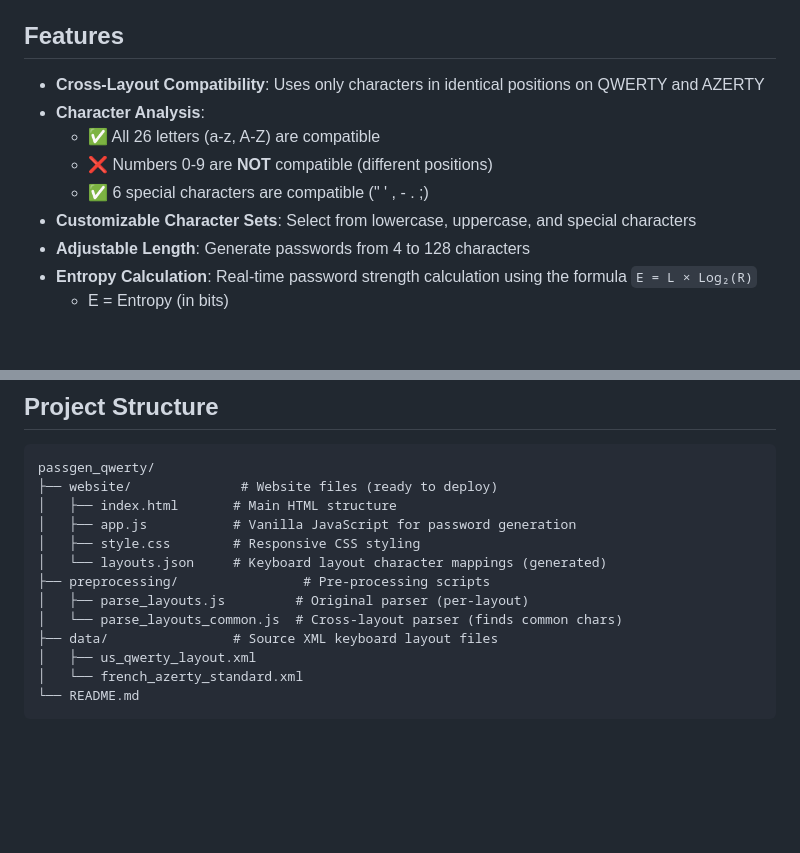
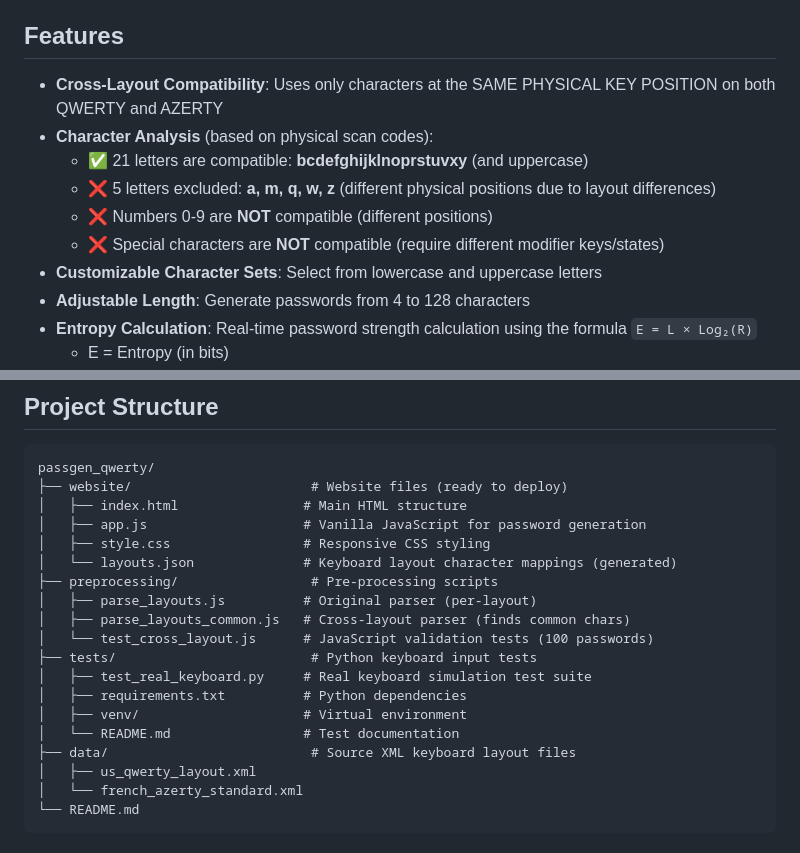
Before and after one commit to Riventh/passgen-qwerty, a Markdown page: README.md, 2 parts joined by grey strips. Rendered like a GitHub page; blank space fills up the shorter version.

````diff
--- a/README.md
+++ b/README.md
@@ -8,12 +8,13 @@ This generator ensures your password can be typed correctly on **both QWERTY and
 
 ## Features
 
-- **Cross-Layout Compatibility**: Uses only characters in identical positions on QWERTY and AZERTY
-- **Character Analysis**:
-  - ✅ All 26 letters (a-z, A-Z) are compatible
+- **Cross-Layout Compatibility**: Uses only characters at the SAME PHYSICAL KEY POSITION on both QWERTY and AZERTY
+- **Character Analysis** (based on physical scan codes):
+  - ✅ 21 letters are compatible: **bcdefghijklnoprstuvxy** (and uppercase)
+  - ❌ 5 letters excluded: **a, m, q, w, z** (different physical positions due to layout differences)
   - ❌ Numbers 0-9 are **NOT** compatible (different positions)
-  - ✅ 6 special characters are compatible (" ' , - . ;)
-- **Customizable Character Sets**: Select from lowercase, uppercase, and special characters
+  - ❌ Special characters are **NOT** compatible (require different modifier keys/states)
+- **Customizable Character Sets**: Select from lowercase and uppercase letters
 - **Adjustable Length**: Generate passwords from 4 to 128 characters
 - **Entropy Calculation**: Real-time password strength calculation using the formula `E = L × Log₂(R)`
   - E = Entropy (in bits)
@@ -29,15 +30,21 @@ This generator ensures your password can be typed correctly on **both QWERTY and
 
 ```
 passgen_qwerty/
-├── website/              # Website files (ready to deploy)
-│   ├── index.html       # Main HTML structure
-│   ├── app.js           # Vanilla JavaScript for password generation
-│   ├── style.css        # Responsive CSS styling
-│   └── layouts.json     # Keyboard layout character mappings (generated)
-├── preprocessing/                # Pre-processing scripts
-│   ├── parse_layouts.js         # Original parser (per-layout)
-│   └── parse_layouts_common.js  # Cross-layout parser (finds common chars)
-├── data/                # Source XML keyboard layout files
+├── website/                       # Website files (ready to deploy)
+│   ├── index.html                # Main HTML structure
+│   ├── app.js                    # Vanilla JavaScript for password generation
+│   ├── style.css                 # Responsive CSS styling
+│   └── layouts.json              # Keyboard layout character mappings (generated)
+├── preprocessing/                 # Pre-processing scripts
+│   ├── parse_layouts.js          # Original parser (per-layout)
+│   ├── parse_layouts_common.js   # Cross-layout parser (finds common chars)
+│   └── test_cross_layout.js      # JavaScript validation tests (100 passwords)
+├── tests/                         # Python keyboard input tests
+│   ├── test_real_keyboard.py     # Real keyboard simulation test suite
+│   ├── requirements.txt          # Python dependencies
+│   ├── venv/                     # Virtual environment
+│   └── README.md                 # Test documentation
+├── data/                          # Source XML keyboard layout files
 │   ├── us_qwerty_layout.xml
 │   └── french_azerty_standard.xml
 └── README.md
````
Also changed, not shown: other parts of README.md (+39 -14 lines).
